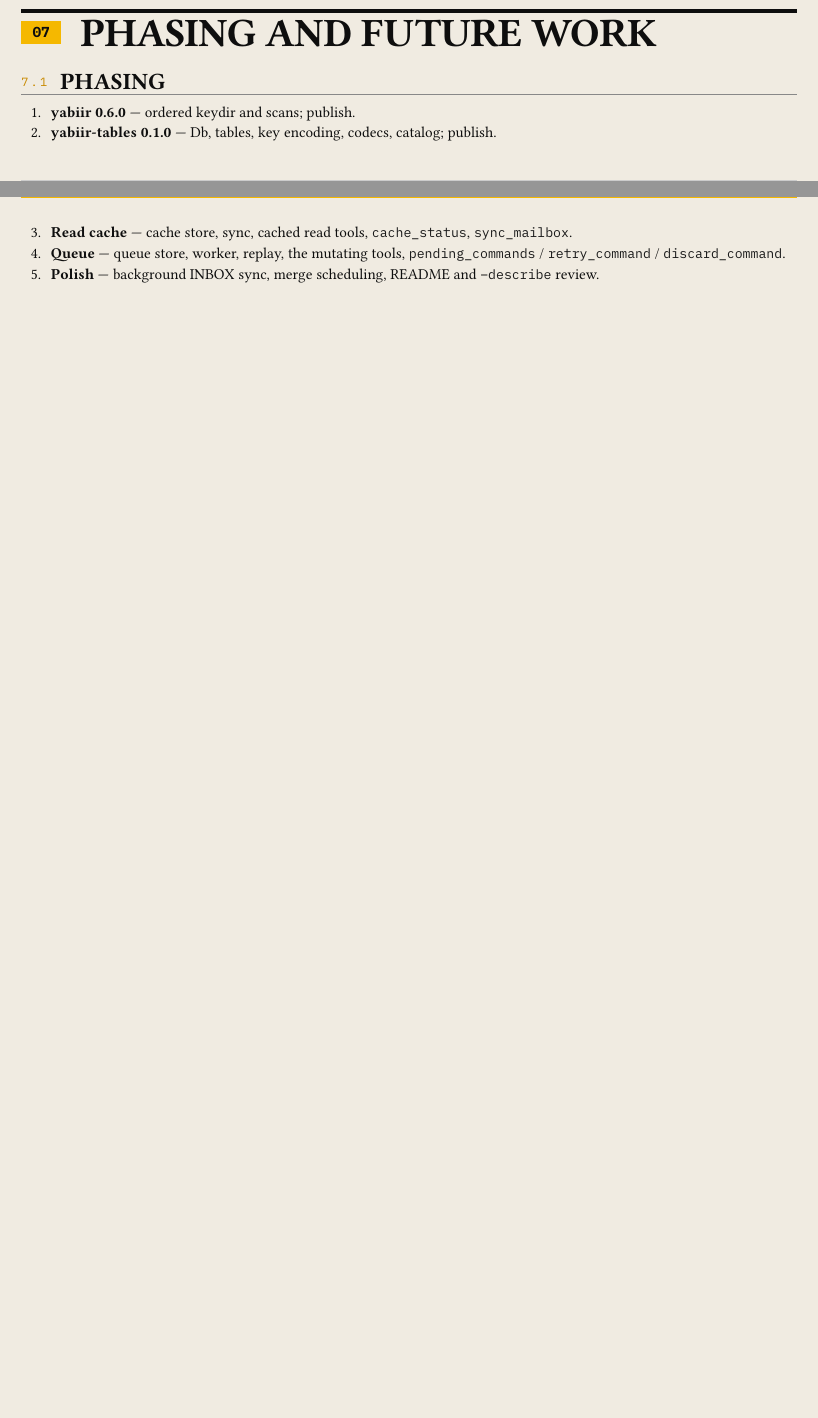
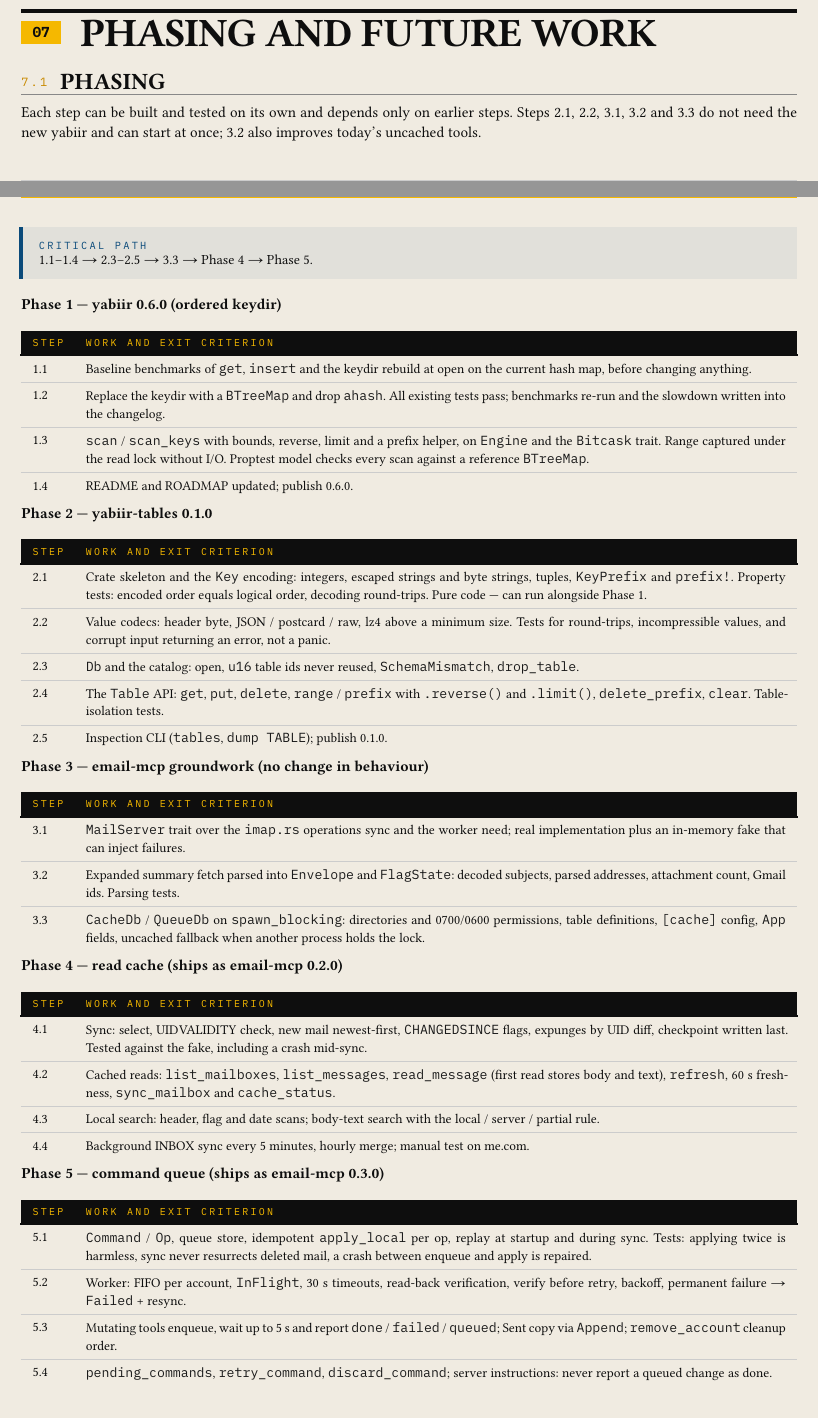
Before and after one commit to jfernand/email-mcp, a Typst document (docs/cache-plan.typ): two parts of pages 10 and 11 of 11 before the commit and two parts of pages 10 and 11 of 12 after it, joined at a grey line, cut so that both start at the same text, the shorter picture padded with empty space. Compiled offline with Typst 0.15; a missing font is replaced by an installed copy or a similar font.

Commit message:
Design rev 4: break phasing into numbered, testable steps
Co-Authored-By: Claude Opus 5.5 <noreply@anthropic.com>

```diff
--- a/docs/cache-plan.typ
+++ b/docs/cache-plan.typ
@@ -75,7 +75,7 @@ if it fails for good.
   ([1], [2026-10-21], [First draft: one store; yabiir gains atomic batches, ordered keydir and per-record compression (format v2).]),
   ([2], [2026-10-22], [Two stores (cache, queue). New #cd[yabiir-tables] crate with tables, key encoding and per-table codecs. yabiir keeps only the ordered keydir. Batches dropped in favour of write ordering; compression moved to the table layer. Tables identified in keys by numeric ids from the catalog.]),
   ([3], [2026-10-22], [#cd[messages] split into #cd[envelopes] (immutable, parsed and decoded fields) and #cd[flags] (mutable); the summary fetch grows to cover them. Bodies stay raw, with an optional derived #cd[text] table and an optional body-cache size cap. Note that secondary indexes may be needed later.]),
-  ([4], [2026-10-22], [#cd[done] means confirmed by the server and verified by read-back. Worker gains per-command timeouts, a verify step, and verify-before-retry when an outcome is unknown. The ordered keydir becomes yabiir's only keydir. JSON for envelopes, postcard for flags confirmed. Freshness fixed at 60 s for all mailboxes; body-cache cap deferred. #cd[text] table in v1, with the local / server / partial rule for body search.]),
+  ([4], [2026-10-22], [#cd[done] means confirmed by the server and verified by read-back. Worker gains per-command timeouts, a verify step, and verify-before-retry when an outcome is unknown. The ordered keydir becomes yabiir's only keydir. JSON for envelopes, postcard for flags confirmed. Freshness fixed at 60 s for all mailboxes; body-cache cap deferred. #cd[text] table in v1, with the local / server / partial rule for body search. Phasing expanded into numbered, testable steps.]),
 )
 
 == What exists today
@@ -570,8 +570,68 @@ with injected failures and simulated crashes.
 
 == Phasing
 
-+ #key[yabiir 0.6.0] — ordered keydir and scans; publish.
-+ #key[yabiir-tables 0.1.0] — Db, tables, key encoding, codecs, catalog; publish.
-+ #key[Read cache] — cache store, sync, cached read tools, #cd[cache_status], #cd[sync_mailbox].
-+ #key[Queue] — queue store, worker, replay, the mutating tools, #cd[pending_commands] / #cd[retry_command] / #cd[discard_command].
-+ #key[Polish] — background INBOX sync, merge scheduling, README and #cd[--describe] review.
+Each step can be built and tested on its own and depends only on earlier steps. Steps 2.1,
+2.2, 3.1, 3.2 and 3.3 do not need the new yabiir and can start at once; 3.2 also improves
+today's uncached tools.
+
+#callout(kind: "info", "Critical path")[
+  1.1–1.4 → 2.3–2.5 → 3.3 → Phase 4 → Phase 5.
+]
+
+#key[Phase 1 — yabiir 0.6.0 (ordered keydir)]
+
+#dtable(
+  columns: (auto, 1fr),
+  ("Step", "Work and exit criterion"),
+  ([1.1], [Baseline benchmarks of #cd[get], #cd[insert] and the keydir rebuild at open on the current hash map, before changing anything.]),
+  ([1.2], [Replace the keydir with a #cd[BTreeMap] and drop #cd[ahash]. All existing tests pass\; benchmarks re-run and the slowdown written into the changelog.]),
+  ([1.3], [#cd[scan] / #cd[scan_keys] with bounds, reverse, limit and a prefix helper, on #cd[Engine] and the #cd[Bitcask] trait. Range captured under the read lock without I/O. Proptest model checks every scan against a reference #cd[BTreeMap].]),
+  ([1.4], [README and ROADMAP updated\; publish 0.6.0.]),
+)
+
+#key[Phase 2 — yabiir-tables 0.1.0]
+
+#dtable(
+  columns: (auto, 1fr),
+  ("Step", "Work and exit criterion"),
+  ([2.1], [Crate skeleton and the #cd[Key] encoding: integers, escaped strings and byte strings, tuples, #cd[KeyPrefix] and #cd[prefix!]. Property tests: encoded order equals logical order, decoding round-trips. Pure code — can run alongside Phase 1.]),
+  ([2.2], [Value codecs: header byte, JSON / postcard / raw, lz4 above a minimum size. Tests for round-trips, incompressible values, and corrupt input returning an error, not a panic.]),
+  ([2.3], [#cd[Db] and the catalog: open, #cd[u16] table ids never reused, #cd[SchemaMismatch], #cd[drop_table].]),
+  ([2.4], [The #cd[Table] API: #cd[get], #cd[put], #cd[delete], #cd[range] / #cd[prefix] with #cd[.reverse()] and #cd[.limit()], #cd[delete_prefix], #cd[clear]. Table-isolation tests.]),
+  ([2.5], [Inspection CLI (#cd[tables], #cd[dump TABLE])\; publish 0.1.0.]),
+)
+
+#key[Phase 3 — email-mcp groundwork (no change in behaviour)]
+
+#dtable(
+  columns: (auto, 1fr),
+  ("Step", "Work and exit criterion"),
+  ([3.1], [#cd[MailServer] trait over the #cd[imap.rs] operations sync and the worker need\; real implementation plus an in-memory fake that can inject failures.]),
+  ([3.2], [Expanded summary fetch parsed into #cd[Envelope] and #cd[FlagState]: decoded subjects, parsed addresses, attachment count, Gmail ids. Parsing tests.]),
+  ([3.3], [#cd[CacheDb] / #cd[QueueDb] on #cd[spawn_blocking]: directories and 0700/0600 permissions, table definitions, #cd[[cache]] config, #cd[App] fields, uncached fallback when another process holds the lock.]),
+)
+
+#key[Phase 4 — read cache (ships as email-mcp 0.2.0)]
+
+#dtable(
+  columns: (auto, 1fr),
+  ("Step", "Work and exit criterion"),
+  ([4.1], [Sync: select, UIDVALIDITY check, new mail newest-first, #cd[CHANGEDSINCE] flags, expunges by UID diff, checkpoint written last. Tested against the fake, including a crash mid-sync.]),
+  ([4.2], [Cached reads: #cd[list_mailboxes], #cd[list_messages], #cd[read_message] (first read stores body and text), #cd[refresh], 60 s freshness, #cd[sync_mailbox] and #cd[cache_status].]),
+  ([4.3], [Local search: header, flag and date scans\; body-text search with the local / server / partial rule.]),
+  ([4.4], [Background INBOX sync every 5 minutes, hourly merge\; manual test on me.com.]),
+)
+
+#key[Phase 5 — command queue (ships as email-mcp 0.3.0)]
+
+#dtable(
+  columns: (auto, 1fr),
+  ("Step", "Work and exit criterion"),
+  ([5.1], [#cd[Command] / #cd[Op], queue store, idempotent #cd[apply_local] per op, replay at startup and during sync. Tests: applying twice is harmless, sync never resurrects deleted mail, a crash between enqueue and apply is repaired.]),
+  ([5.2], [Worker: FIFO per account, #cd[InFlight], 30 s timeouts, read-back verification, verify before retry, backoff, permanent failure → #cd[Failed] + resync.]),
+  ([5.3], [Mutating tools enqueue, wait up to 5 s and report #cd[done] / #cd[failed] / #cd[queued]\; Sent copy via #cd[Append]\; #cd[remove_account] cleanup order.]),
+  ([5.4], [#cd[pending_commands], #cd[retry_command], #cd[discard_command]\; server instructions: never report a queued change as done.]),
+  ([5.5], [Manual tests on me.com: a real delete, the network off, the cache directory deleted while commands are queued.]),
+)
+
+#key[Phase 6 — polish]
```
Also changed, not shown: docs/cache-plan.typ (8 more changed lines).
